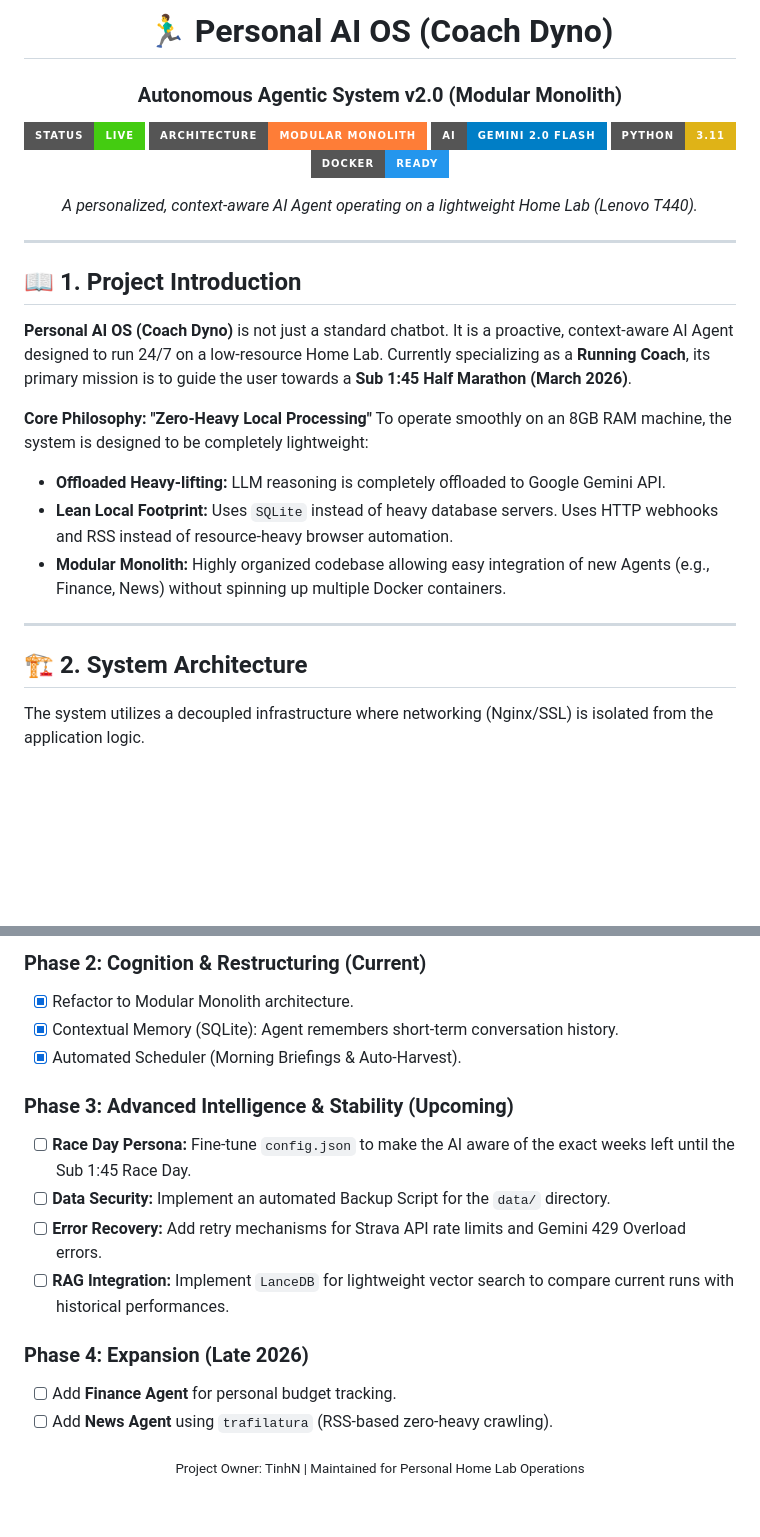
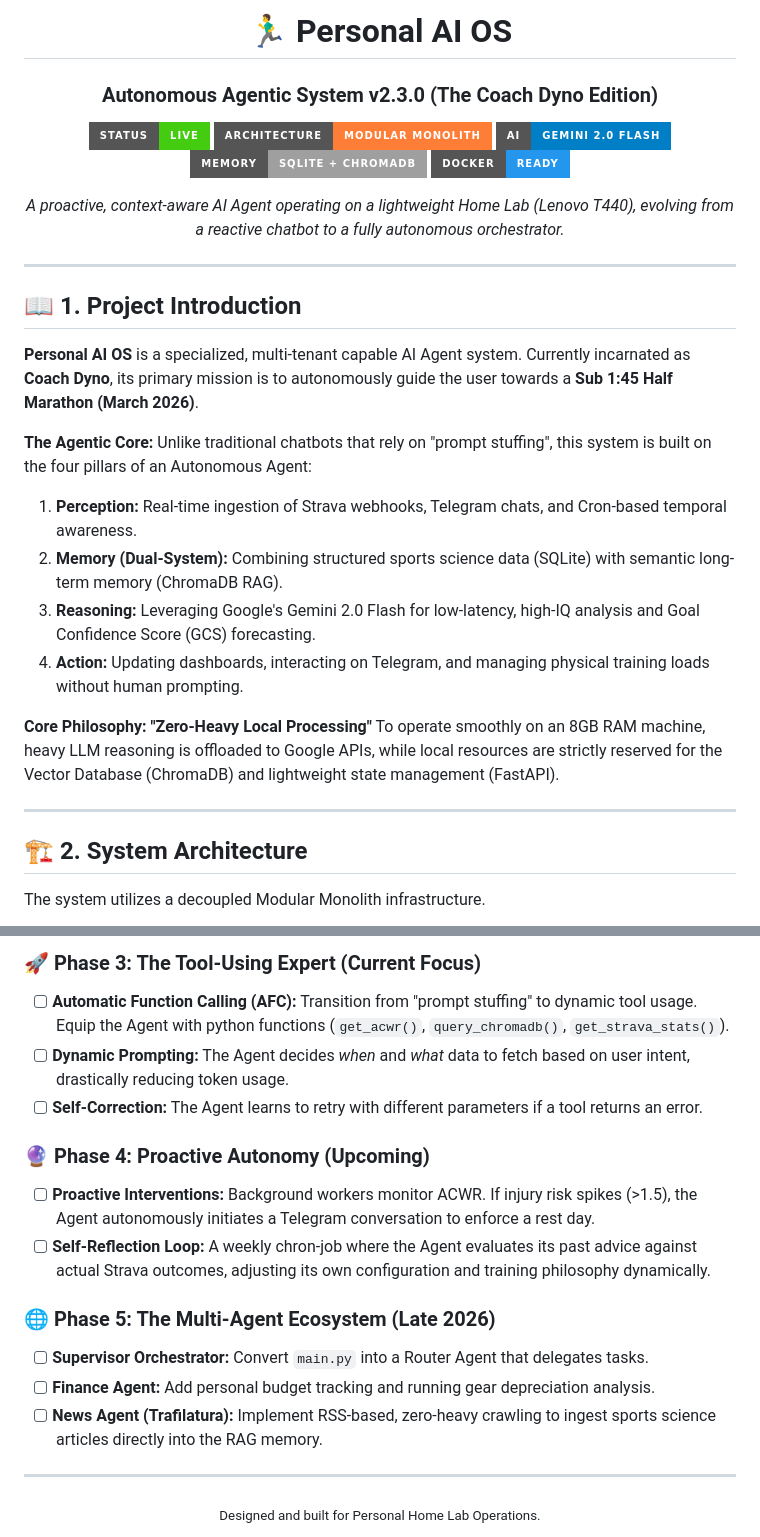
Before and after one commit to batinh/AIRuningCoach, a Markdown page: README.md, 2 parts joined by grey strips. Rendered like a GitHub page; badges without logos; blank space fills up the shorter version.

````diff
--- a/README.md
+++ b/README.md
@@ -1,15 +1,15 @@
 <div align="center">
 
-# 🏃‍♂️ Personal AI OS (Coach Dyno)
-### Autonomous Agentic System v2.0 (Modular Monolith)
+# 🏃‍♂️ Personal AI OS
+### Autonomous Agentic System v2.3.0 (The Coach Dyno Edition)
 
 ![Status](https://img.shields.io/badge/Status-Live-success?style=for-the-badge)
 ![Architecture](https://img.shields.io/badge/Architecture-Modular%20Monolith-orange?style=for-the-badge)
 ![AI Model](https://img.shields.io/badge/AI-Gemini%202.0%20Flash-blue?style=for-the-badge)
-![Python](https://img.shields.io/badge/Python-3.11-yellow?style=for-the-badge)
+![Memory](https://img.shields.io/badge/Memory-SQLite%20%2B%20ChromaDB-lightgrey?style=for-the-badge)
 ![Docker](https://img.shields.io/badge/Docker-Ready-2496ED?style=for-the-badge)
 
-*A personalized, context-aware AI Agent operating on a lightweight Home Lab (Lenovo T440).*
+*A proactive, context-aware AI Agent operating on a lightweight Home Lab (Lenovo T440), evolving from a reactive chatbot to a fully autonomous orchestrator.*
 
 </div>
 
@@ -17,19 +17,23 @@
 
 ## 📖 1. Project Introduction
 
-**Personal AI OS (Coach Dyno)** is not just a standard chatbot. It is a proactive, context-aware AI Agent designed to run 24/7 on a low-resource Home Lab. Currently specializing as a **Running Coach**, its primary mission is to guide the user towards a **Sub 1:45 Half Marathon (March 2026)**.
+**Personal AI OS** is a specialized, multi-tenant capable AI Agent system. Currently incarnated as **Coach Dyno**, its primary mission is to autonomously guide the user towards a **Sub 1:45 Half Marathon (March 2026)**.
+
+**The Agentic Core:**
+Unlike traditional chatbots that rely on "prompt stuffing", this system is built on the four pillars of an Autonomous Agent:
+1. **Perception:** Real-time ingestion of Strava webhooks, Telegram chats, and Cron-based temporal awareness.
+2. **Memory (Dual-System):** Combining structured sports science data (SQLite) with semantic long-term memory (ChromaDB RAG).
+3. **Reasoning:** Leveraging Google's Gemini 2.0 Flash for low-latency, high-IQ analysis and Goal Confidence Score (GCS) forecasting.
+4. **Action:** Updating dashboards, interacting on Telegram, and managing physical training loads without human prompting.
 
 **Core Philosophy: "Zero-Heavy Local Processing"**
-To operate smoothly on an 8GB RAM machine, the system is designed to be completely lightweight:
-* **Offloaded Heavy-lifting:** LLM reasoning is completely offloaded to Google Gemini API.
-* **Lean Local Footprint:** Uses `SQLite` instead of heavy database servers. Uses HTTP webhooks and RSS instead of resource-heavy browser automation.
-* **Modular Monolith:** Highly organized codebase allowing easy integration of new Agents (e.g., Finance, News) without spinning up multiple Docker containers.
+To operate smoothly on an 8GB RAM machine, heavy LLM reasoning is offloaded to Google APIs, while local resources are strictly reserved for the Vector Database (ChromaDB) and lightweight state management (FastAPI).
 
 ---
 
 ## 🏗️ 2. System Architecture
 
-The system utilizes a decoupled infrastructure where networking (Nginx/SSL) is isolated from the application logic.
+The system utilizes a decoupled Modular Monolith infrastructure.
 
 ```mermaid
 graph TD
@@ -173,22 +140,23 @@ Access the dashboard to change AI Persona, toggle service state, or view live lo
 
-### Phase 2: Cognition & Restructuring (Current)
+### 🚀 Phase 3: The Tool-Using Expert (Current Focus)
 
-* [x] Refactor to Modular Monolith architecture.
-* [x] Contextual Memory (SQLite): Agent remembers short-term conversation history.
-* [x] Automated Scheduler (Morning Briefings & Auto-Harvest).
+* [ ] **Automatic Function Calling (AFC):** Transition from "prompt stuffing" to dynamic tool usage. Equip the Agent with python functions (`get_acwr()`, `query_chromadb()`, `get_strava_stats()`).
+* [ ] **Dynamic Prompting:** The Agent decides *when* and *what* data to fetch based on user intent, drastically reducing token usage.
+* [ ] **Self-Correction:** The Agent learns to retry with different parameters if a tool returns an error.
 
-### Phase 3: Advanced Intelligence & Stability (Upcoming)
+### 🔮 Phase 4: Proactive Autonomy (Upcoming)
 
-* [ ] **Race Day Persona:** Fine-tune `config.json` to make the AI aware of the exact weeks left until the Sub 1:45 Race Day.
-* [ ] **Data Security:** Implement an automated Backup Script for the `data/` directory.
-* [ ] **Error Recovery:** Add retry mechanisms for Strava API rate limits and Gemini 429 Overload errors.
-* [ ] **RAG Integration:** Implement `LanceDB` for lightweight vector search to compare current runs with historical performances.
+* [ ] **Proactive Interventions:** Background workers monitor ACWR. If injury risk spikes (>1.5), the Agent autonomously initiates a Telegram conversation to enforce a rest day.
+* [ ] **Self-Reflection Loop:** A weekly chron-job where the Agent evaluates its past advice against actual Strava outcomes, adjusting its own configuration and training philosophy dynamically.
 
-### Phase 4: Expansion (Late 2026)
+### 🌐 Phase 5: The Multi-Agent Ecosystem (Late 2026)
 
-* [ ] Add **Finance Agent** for personal budget tracking.
-* [ ] Add **News Agent** using `trafilatura` (RSS-based zero-heavy crawling).
+* [ ] **Supervisor Orchestrator:** Convert `main.py` into a Router Agent that delegates tasks.
+* [ ] **Finance Agent:** Add personal budget tracking and running gear depreciation analysis.
+* [ ] **News Agent (Trafilatura):** Implement RSS-based, zero-heavy crawling to ingest sports science articles directly into the RAG memory.
+
+---
 
 <div align="center">
-<sub>Project Owner: TinhN | Maintained for Personal Home Lab Operations</sub>
+<sub>Designed and built for Personal Home Lab Operations.</sub>
 </div>
````
Also changed, not shown: other parts of README.md (+35 -72 lines).
